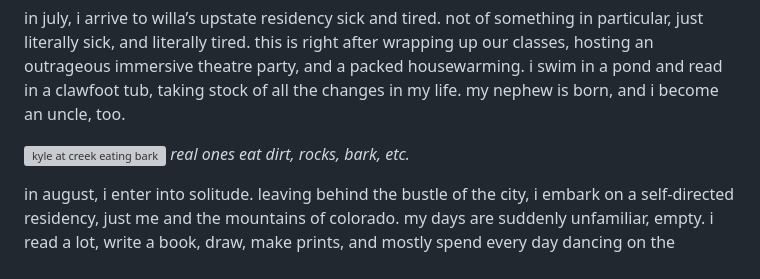
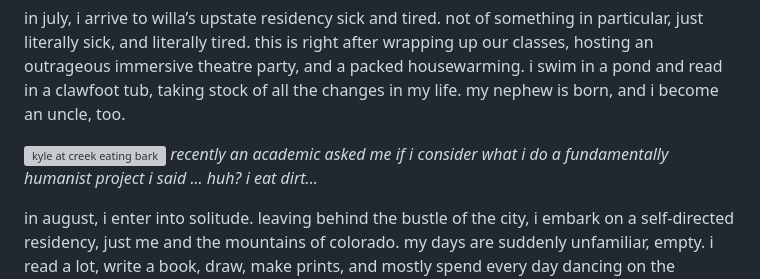
Before and after one commit to k-y-le/kylebarn.es, a Markdown page: writing/2_2_26.md, the part around the change. GitHub-like rendering; grey boxes are pictures that could not be loaded.

Commit message:
caption update

```diff
--- a/writing/2_2_26.md
+++ b/writing/2_2_26.md
@@ -21,7 +21,7 @@ in june, devlin joins olivia and i on the hottest day of the year to record a sh
 in july, i arrive to willa’s upstate residency sick and tired. not of something in particular, just literally sick, and literally tired. this is right after wrapping up our classes, hosting an outrageous immersive theatre party, and a packed housewarming. i swim in a pond and read in a clawfoot tub, taking stock of all the changes in my life. my nephew is born, and i become an uncle, too.
 
 ![kyle at creek eating bark](https://d2w9rnfcy7mm78.cloudfront.net/43253523/original_785bea5e2ce6981543845fd7c4a17009.png?1770087303?bc=0)
-*real ones eat dirt, rocks, bark, etc.*
+*recently an academic asked me if i consider what i do a fundamentally humanist project i said ... huh? i eat dirt...*
 
 in august, i enter into solitude. leaving behind the bustle of the city, i embark on a self-directed residency, just me and the mountains of colorado. my days are suddenly unfamiliar, empty. i read a lot, write a book, draw, make prints, and mostly spend every day dancing on the mountain. also, i keep crying. it’s a wet summer in the mountains, anyways.
 
```
